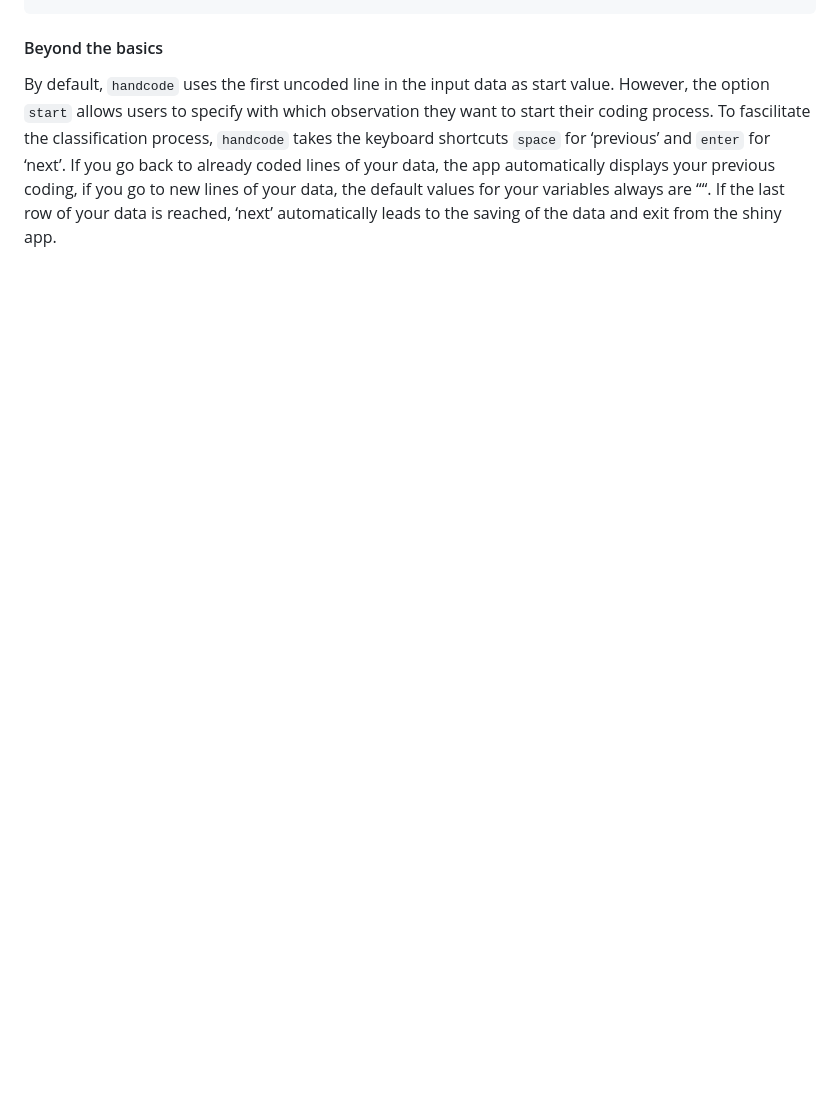
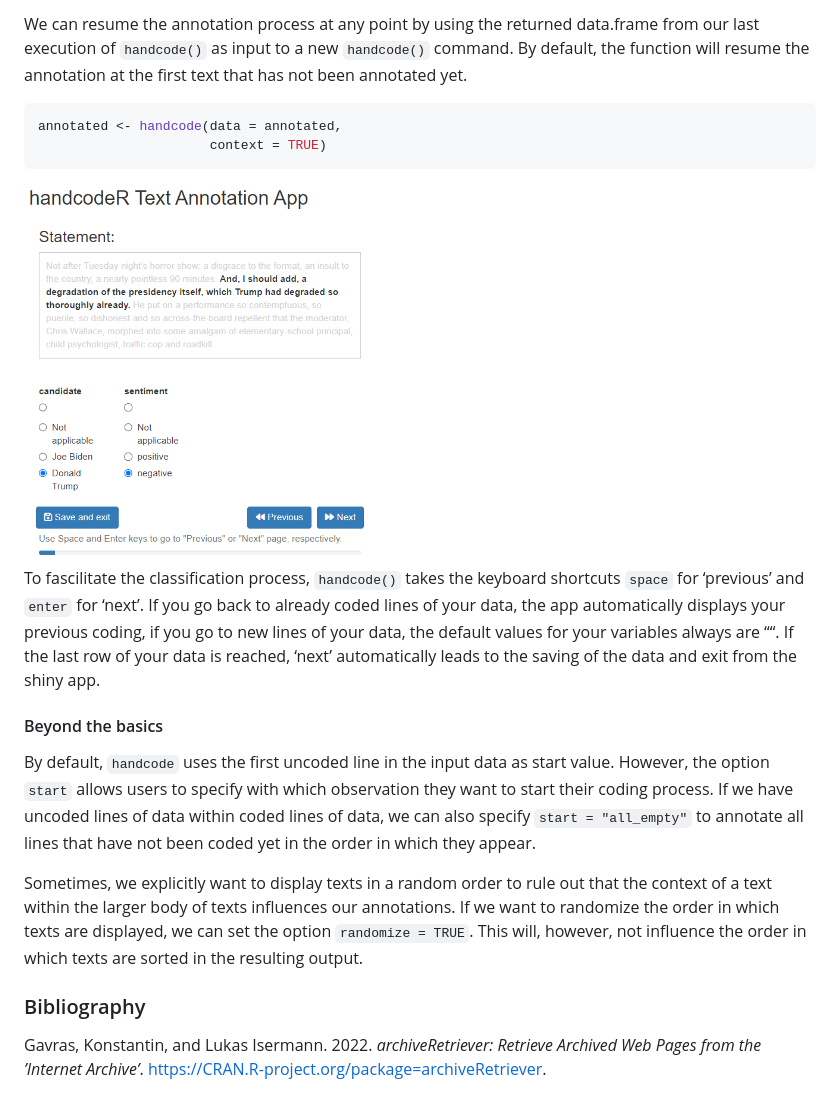
Before and after one commit to liserman/handcodeR, a Markdown page: README.md, the part around one of its changes. GitHub-like rendering; pictures changed too: man/figures/App_3.PNG; blank space fills up the shorter version.

````diff
--- a/README.md
+++ b/README.md
@@ -149,13 +149,49 @@ data_3cat_new <- handcode(data_3cat)
+We can resume the annotation process at any point by using the returned
+data.frame from our last execution of `handcode()` as input to a new
+`handcode()` command. By default, the function will resume the
+annotation at the first text that has not been annotated yet.
+
+``` r
+annotated <- handcode(data = annotated,
+                      context = TRUE)
+```
+
+<img src="man/figures/App_3.PNG" width="350px" />
+
+To fascilitate the classification process, `handcode()` takes the
+keyboard shortcuts `space` for ‘previous’ and `enter` for ‘next’. If you
+go back to already coded lines of your data, the app automatically
+displays your previous coding, if you go to new lines of your data, the
+default values for your variables always are ““. If the last row of your
+data is reached, ‘next’ automatically leads to the saving of the data
+and exit from the shiny app.
 
 #### Beyond the basics
 
 By default, `handcode` uses the first uncoded line in the input data as
 start value. However, the option `start` allows users to specify with
-which observation they want to start their coding process. To
-fascilitate the classification process, `handcode` takes the keyboard
-shortcuts `space` for ‘previous’ and `enter` for ‘next’. If you go back
-to already coded lines of your data, the app automatically displays your
-previous coding, if you go to new lines of your data, the default values
-for your variables always are ““. If the last row of your data is
-reached, ‘next’ automatically leads to the saving of the data and exit
-from the shiny app.
+which observation they want to start their coding process. If we have
+uncoded lines of data within coded lines of data, we can also specify
+`start = "all_empty"` to annotate all lines that have not been coded yet
+in the order in which they appear.
+
+Sometimes, we explicitly want to display texts in a random order to rule
+out that the context of a text within the larger body of texts
+influences our annotations. If we want to randomize the order in which
+texts are displayed, we can set the option `randomize = TRUE`. This
+will, however, not influence the order in which texts are sorted in the
+resulting output.
+
+### Bibliography
+
+<div id="refs" class="references csl-bib-body hanging-indent">
+
+<div id="ref-Gavras2022" class="csl-entry">
+
+Gavras, Konstantin, and Lukas Isermann. 2022. *archiveRetriever:
+Retrieve Archived Web Pages from the ’Internet Archive’*.
+<https://CRAN.R-project.org/package=archiveRetriever>.
+
+</div>
+
+</div>
````
Also changed, not shown: other parts of README.md (+98 -98 lines), man/figures/App_1.PNG, man/figures/App_2.PNG, 3 other files.
